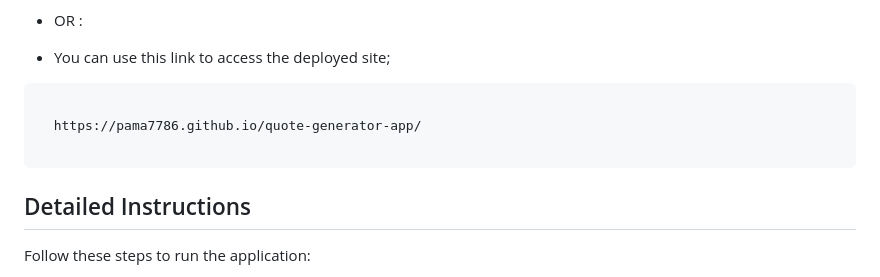
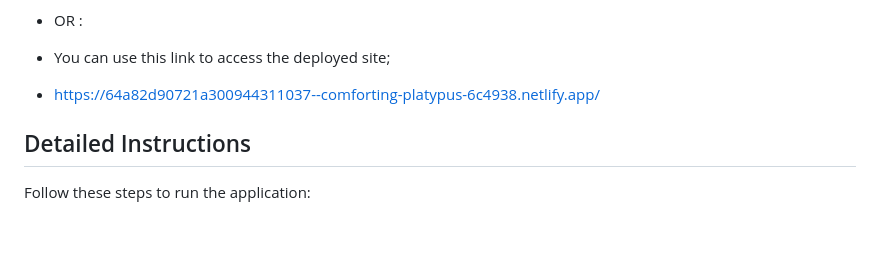
Before and after one commit to pama7786/quote-generator-app, a Markdown page: README.md, the part around the change. GitHub-like rendering; blank space fills up the shorter version.

````diff
--- a/README.md
+++ b/README.md
@@ -57,11 +57,7 @@
 - OR :
 - You can use this link to access the deployed site;
 
- ```bash
-
-   https://pama7786.github.io/quote-generator-app/
-
- ```
+- https://64a82d90721a300944311037--comforting-platypus-6c4938.netlify.app/
 
 
 
````
